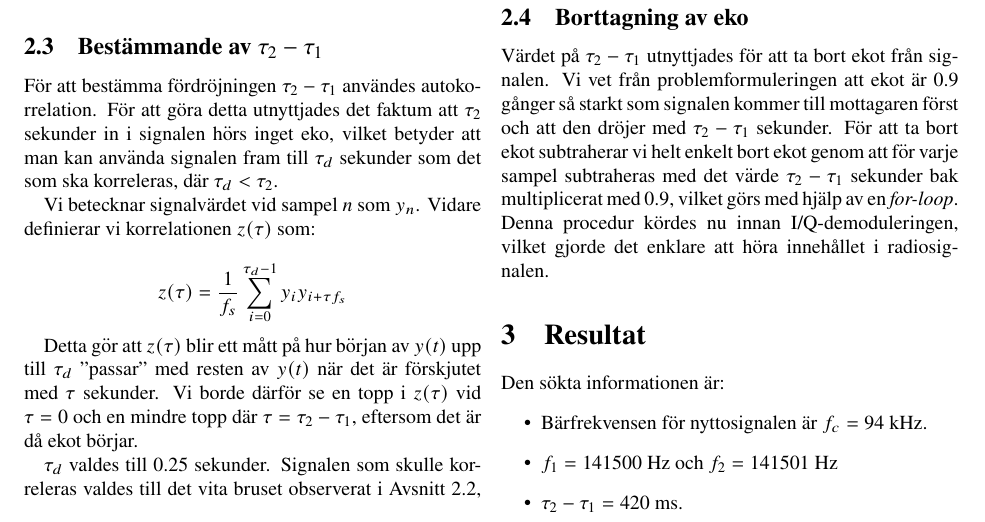
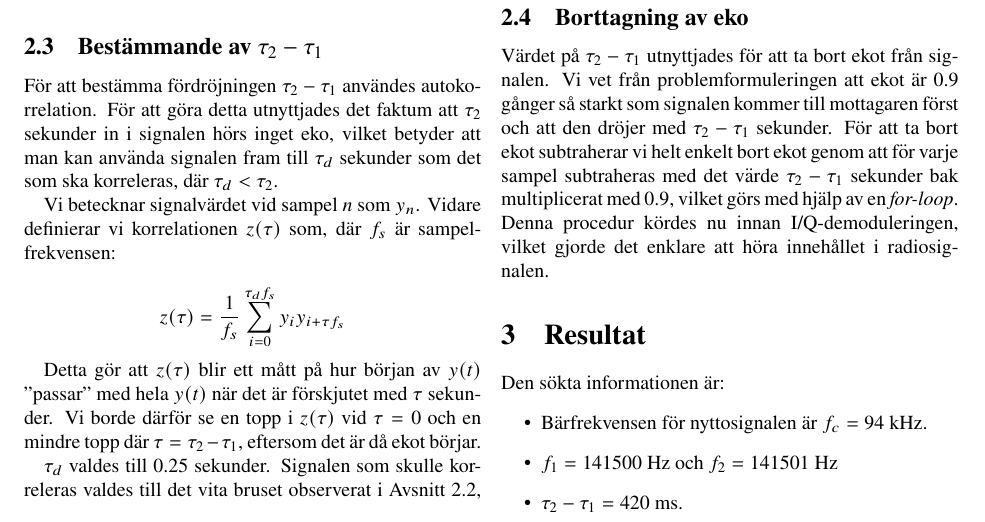
Before and after one commit to malcx95/radiolab, a LaTeX document (report/report.tex): part of page 2 of 4, cut so that both start at the same text. Compiled offline with pdfLaTeX.

Commit message:
Minor changes

```diff
--- a/report/report.tex
+++ b/report/report.tex
@@ -110,14 +110,14 @@ hörs inget eko, vilket betyder att man kan använda signalen fram till $\tau_d$
 sekunder som det som ska korreleras, där $\tau_d < \tau_2$.
 
 Vi betecknar signalvärdet vid sampel $n$ som $y_n$. Vidare definierar vi korrelationen
-$z(\tau)$ som:
+$z(\tau)$ som, där $f_s$ är sampelfrekvensen:
 
 \begin{equation*}
-    z(\tau) = \frac{1}{f_s}\sum_{i=0}^{\tau_d - 1}y_iy_{i + \tau f_s}
+    z(\tau) = \frac{1}{f_s}\sum_{i=0}^{\tau_d f_s}y_iy_{i + \tau f_s}
 \end{equation*}
 
-Detta gör att $z(\tau)$ blir ett mått på hur början av $y(t)$ upp till $\tau_d$
-"passar" med resten av $y(t)$ när det är förskjutet med $\tau$ sekunder. Vi
+Detta gör att $z(\tau)$ blir ett mått på hur början av $y(t)$
+"passar" med hela $y(t)$ när det är förskjutet med $\tau$ sekunder. Vi
 borde därför se en topp i $z(\tau)$ vid $\tau = 0$ och en mindre topp där $\tau
 = \tau_2 - \tau_1$, eftersom det är då ekot börjar.
 
```
